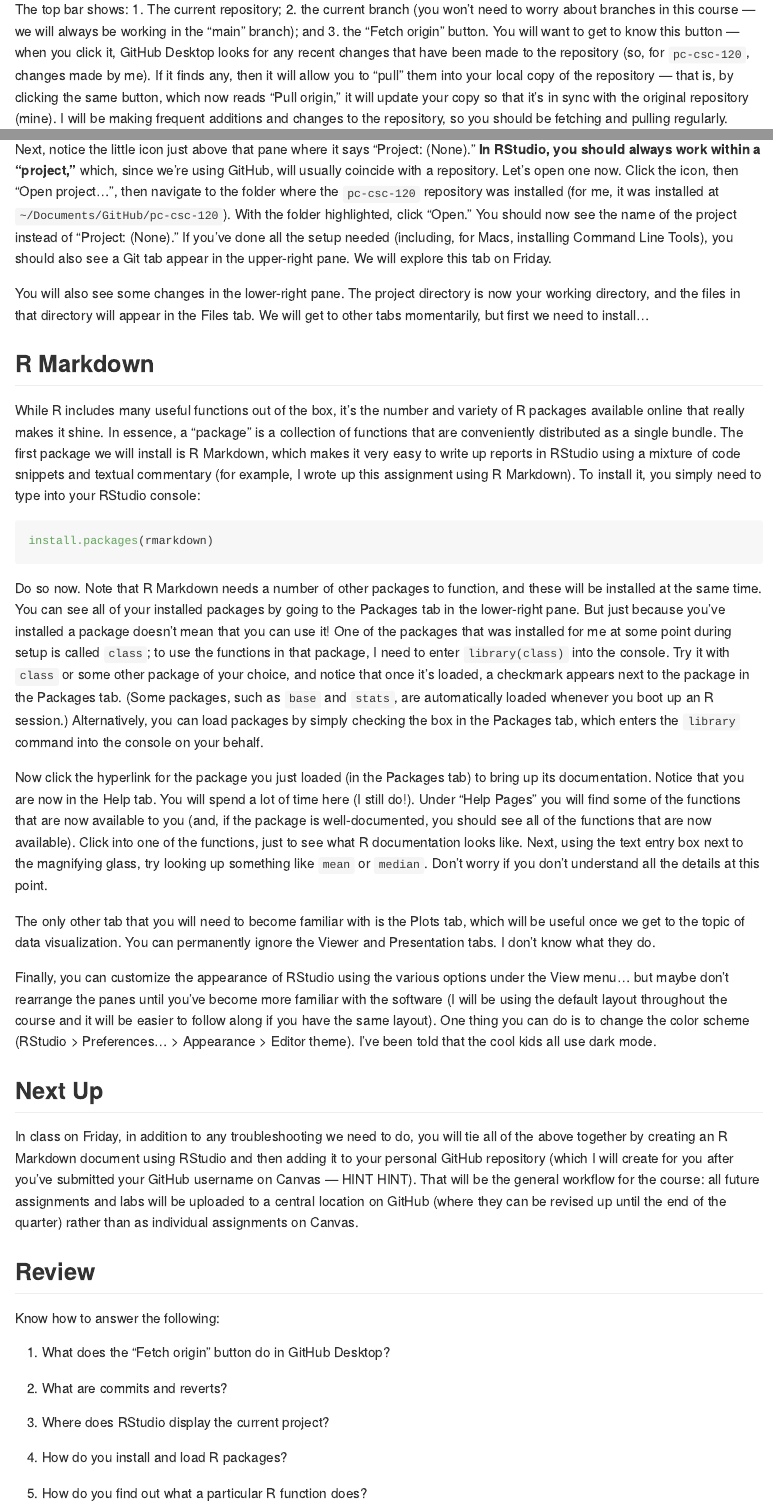
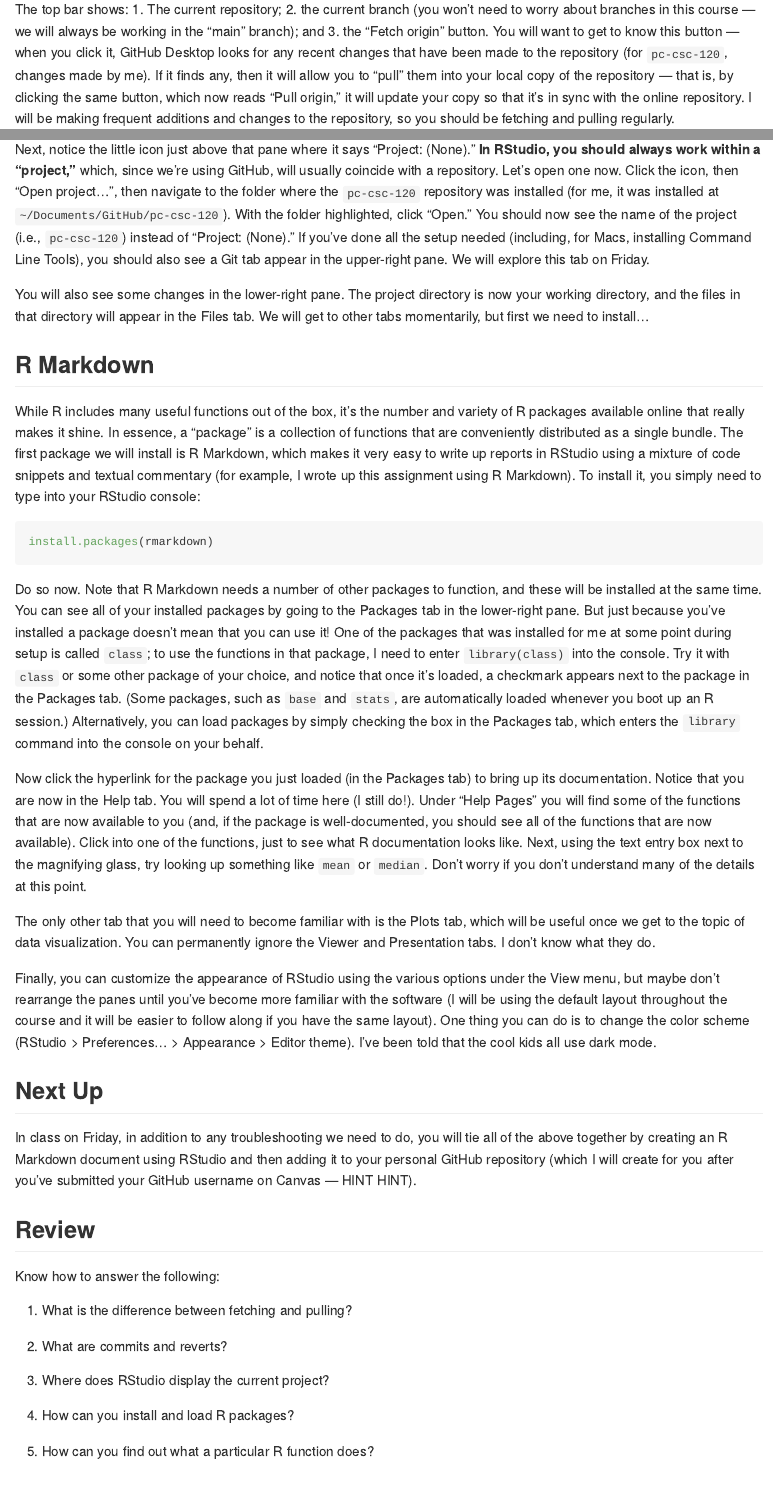
Before and after one commit to bgreene12/pc-csc-120, an R Markdown document (assignments/01-Setup.Rmd): the page in a window 1100 px wide, from 2740 px down, and a second part further down, joined at a grey line. The pictures show the output file assignments/01-Setup.md that the author committed with the source, drawn offline in the style of GitHub.

Commit message:
Minor edits to Week 1 assignment.

```diff
--- a/assignments/01-Setup.Rmd
+++ b/assignments/01-Setup.Rmd
@@ -40,7 +40,7 @@
 
 ![](images/github_desktop.png)
 
-The top bar shows: 1. The current repository; 2. the current branch (you won't need to worry about branches in this course --- we will always be working in the "main" branch); and 3. the "Fetch origin" button. You will want to get to know this button --- when you click it, GitHub Desktop looks for any recent changes that have been made to the repository (so, for `pc-csc-120`, changes made by me). If it finds any, then it will allow you to "pull" them into your local copy of the repository --- that is, by clicking the same button, which now reads "Pull origin," it will update your copy so that it's in sync with the original repository (mine). I will be making frequent additions and changes to the repository, so you should be fetching and pulling regularly.
+The top bar shows: 1. The current repository; 2. the current branch (you won't need to worry about branches in this course --- we will always be working in the "main" branch); and 3. the "Fetch origin" button. You will want to get to know this button --- when you click it, GitHub Desktop looks for any recent changes that have been made to the repository (for `pc-csc-120`, changes made by me). If it finds any, then it will allow you to "pull" them into your local copy of the repository --- that is, by clicking the same button, which now reads "Pull origin," it will update your copy so that it's in sync with the online repository. I will be making frequent additions and changes to the repository, so you should be fetching and pulling regularly.
 
 Next, what you see under "Changes" are the files I've added while writing up this assignment. In brief, the way GitHub (or more generally, git; or more generally still, version control) works is that once you've made some changes that you want to keep, you "commit" them to your repository. This creates a new version of the repository without erasing the memory of previous versions, which is nice when you make a change that you later discover has broken everything. In that case, you can undo the commit by "reverting" it. But note that these reverts are themselves commits! Git is the punishing superego that remembers everything you do: both your mistakes and your clumsy attempts to undo your mistakes.
 
@@ -70,7 +70,7 @@
 
 The upper-right pane will be very useful later. The Environment tab shows all of the user-created variables that R knows about. For example, try executing the command `x <- 4`, which creates a variable called `x` and assigns the value `4` to it. You should see this new variable appear in the Environment tab. The History tab shows all of the commands that you've executed in your current session, up to and including `x <- 4`. Don't worry about the Connections tab. I've never used it and you probably won't either. You can run some of the RStudio tutorials from the Tutorial tab if you like, but it's strictly optional.
 
-Next, notice the little icon just above that pane where it says "Project: (None)." **In RStudio, you should always work within a "project,"** which, since we're using GitHub, will usually coincide with a repository. Let's open one now. Click the icon, then "Open project...", then navigate to the folder where the `pc-csc-120` repository was installed (for me, it was installed at `~/Documents/GitHub/pc-csc-120`). With the folder highlighted, click "Open." You should now see the name of the project instead of "Project: (None)." If you've done all the setup needed (including, for Macs, installing Command Line Tools), you should also see a Git tab appear in the upper-right pane. We will explore this tab on Friday.
+Next, notice the little icon just above that pane where it says "Project: (None)." **In RStudio, you should always work within a "project,"** which, since we're using GitHub, will usually coincide with a repository. Let's open one now. Click the icon, then "Open project...", then navigate to the folder where the `pc-csc-120` repository was installed (for me, it was installed at `~/Documents/GitHub/pc-csc-120`). With the folder highlighted, click "Open." You should now see the name of the project (i.e., `pc-csc-120`) instead of "Project: (None)." If you've done all the setup needed (including, for Macs, installing Command Line Tools), you should also see a Git tab appear in the upper-right pane. We will explore this tab on Friday.
 
 You will also see some changes in the lower-right pane. The project directory is now your working directory, and the files in that directory will appear in the Files tab. We will get to other tabs momentarily, but first we need to install...
 
@@ -85,28 +85,28 @@
 
 Do so now. Note that R Markdown needs a number of other packages to function, and these will be installed at the same time. You can see all of your installed packages by going to the Packages tab in the lower-right pane. But just because you've installed a package doesn't mean that you can use it! One of the packages that was installed for me at some point during setup is called `class`; to use the functions in that package, I need to enter `library(class)` into the console. Try it with `class` or some other package of your choice, and notice that once it's loaded, a checkmark appears next to the package in the Packages tab. (Some packages, such as `base` and `stats`, are automatically loaded whenever you boot up an R session.) Alternatively, you can load packages by simply checking the box in the Packages tab, which enters the `library` command into the console on your behalf.
 
-Now click the hyperlink for the package you just loaded (in the Packages tab) to bring up its documentation. Notice that you are now in the Help tab. You will spend a lot of time here (I still do!). Under "Help Pages" you will find some of the functions that are now available to you (and, if the package is well-documented, you should see all of the functions that are now available). Click into one of the functions, just to see what R documentation looks like. Next, using the text entry box next to the magnifying glass, try looking up something like `mean` or `median`. Don't worry if you don't understand all the details at this point.
+Now click the hyperlink for the package you just loaded (in the Packages tab) to bring up its documentation. Notice that you are now in the Help tab. You will spend a lot of time here (I still do!). Under "Help Pages" you will find some of the functions that are now available to you (and, if the package is well-documented, you should see all of the functions that are now available). Click into one of the functions, just to see what R documentation looks like. Next, using the text entry box next to the magnifying glass, try looking up something like `mean` or `median`. Don't worry if you don't understand many of the details at this point.
 
 The only other tab that you will need to become familiar with is the Plots tab, which will be useful once we get to the topic of data visualization. You can permanently ignore the Viewer and Presentation tabs. I don't know what they do.
 
-Finally, you can customize the appearance of RStudio using the various options under the View menu... but maybe don't rearrange the panes until you've become more familiar with the software (I will be using the default layout throughout the course and it will be easier to follow along if you have the same layout). One thing you can do is to change the color scheme (RStudio > Preferences... > Appearance > Editor theme). I've been told that the cool kids all use dark mode.
+Finally, you can customize the appearance of RStudio using the various options under the View menu, but maybe don't rearrange the panes until you've become more familiar with the software (I will be using the default layout throughout the course and it will be easier to follow along if you have the same layout). One thing you can do is to change the color scheme (RStudio > Preferences... > Appearance > Editor theme). I've been told that the cool kids all use dark mode.
 
 
 ## Next Up
 
-In class on Friday, in addition to any troubleshooting we need to do, you will tie all of the above together by creating an R Markdown document using RStudio and then adding it to your personal GitHub repository (which I will create for you after you've submitted your GitHub username on Canvas --- HINT HINT). That will be the general workflow for the course: all future assignments and labs will be uploaded to a central location on GitHub (where they can be revised up until the end of the quarter) rather than as individual assignments on Canvas.
+In class on Friday, in addition to any troubleshooting we need to do, you will tie all of the above together by creating an R Markdown document using RStudio and then adding it to your personal GitHub repository (which I will create for you after you've submitted your GitHub username on Canvas --- HINT HINT).
 
 
 ## Review
 
 Know how to answer the following:
 
-1. What does the "Fetch origin" button do in GitHub Desktop?
+1. What is the difference between fetching and pulling?
 
 1. What are commits and reverts?
 
 1. Where does RStudio display the current project?
 
-1. How do you install and load R packages?
+1. How can you install and load R packages?
 
-1. How do you find out what a particular R function does?
+1. How can you find out what a particular R function does?
```
Also changed, not shown: assignments/01-Setup.md, assignments/01-Setup.Rmd (6 more changed lines).
